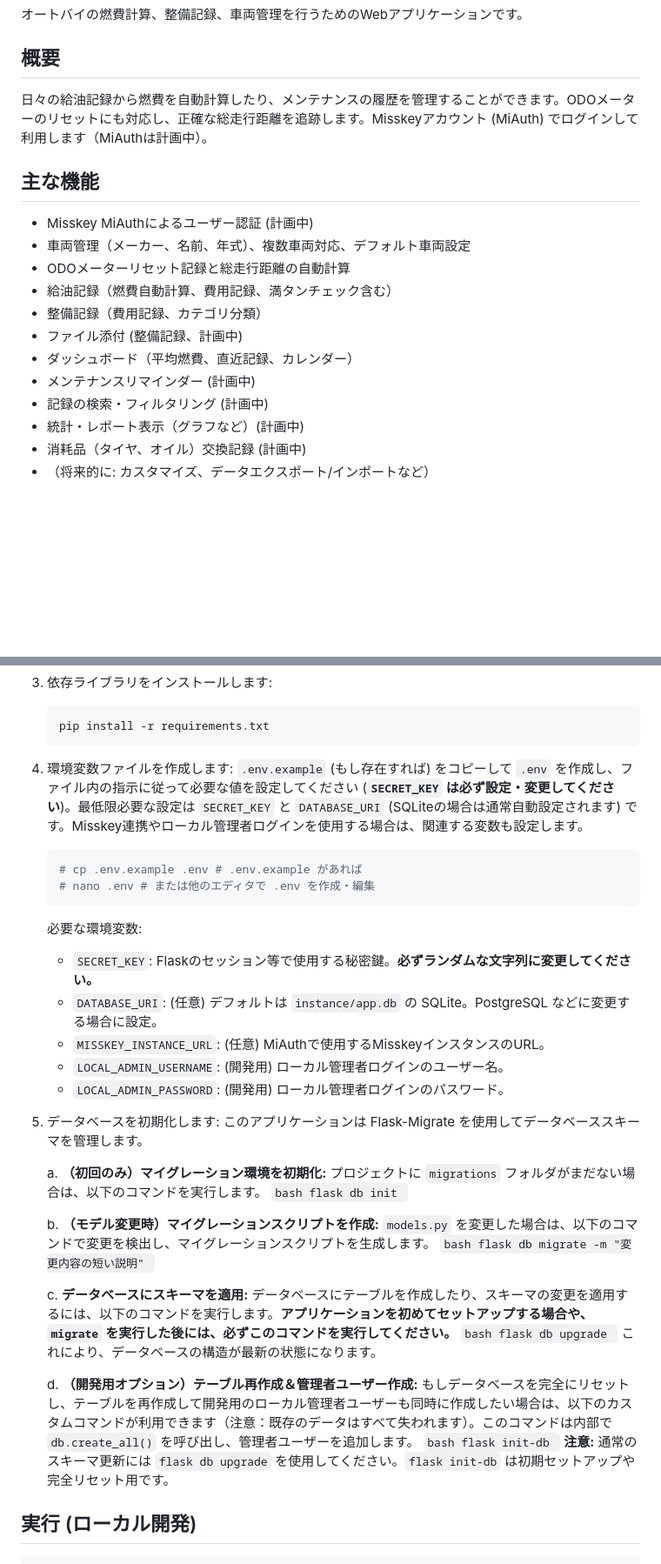
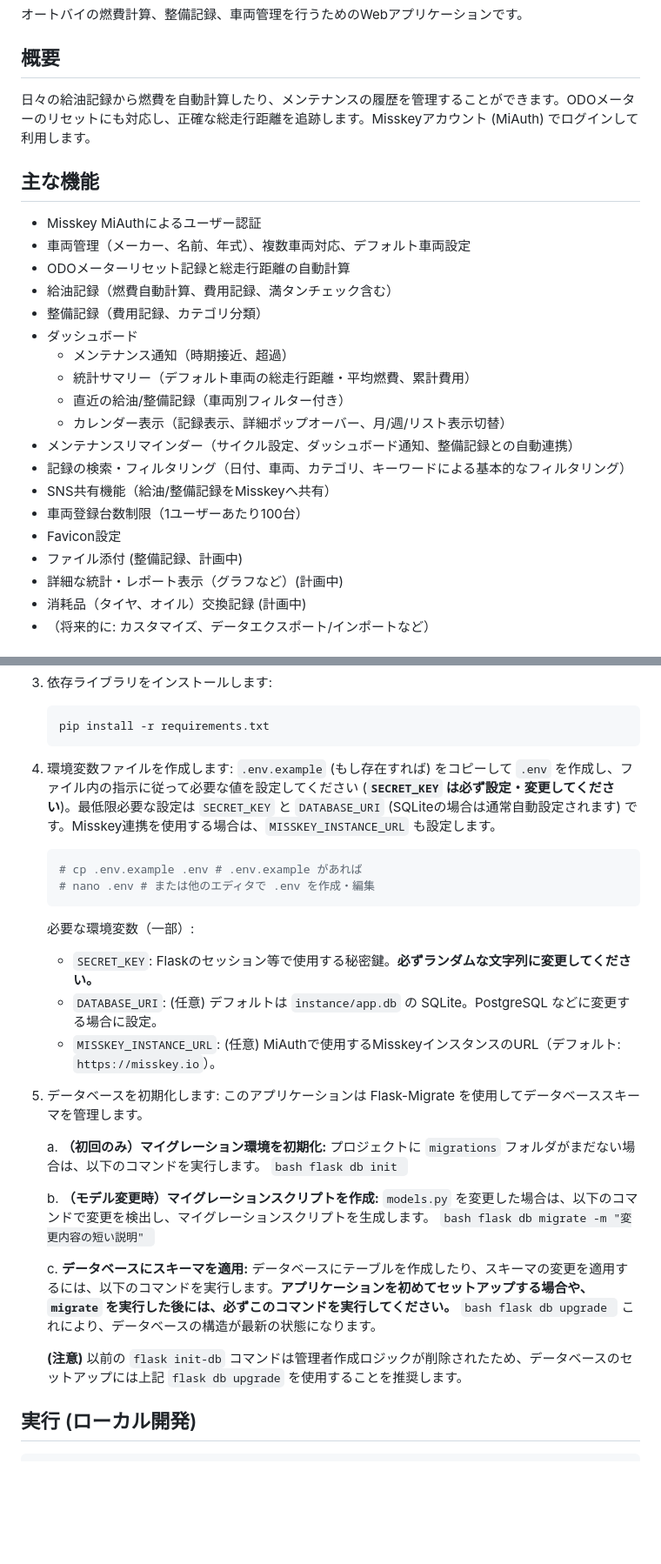
Before and after one commit to hiyokotaisa/motopuppu, a Markdown page: README.md, 2 parts joined by grey strips. Shown at 87% size. Drawn GitHub-style; blank space fills up the shorter version.

````diff
--- a/README.md
+++ b/README.md
@@ -4,20 +4,27 @@
 
 ## 概要
 
-日々の給油記録から燃費を自動計算したり、メンテナンスの履歴を管理することができます。ODOメーターのリセットにも対応し、正確な総走行距離を追跡します。Misskeyアカウント (MiAuth) でログインして利用します（MiAuthは計画中）。
+日々の給油記録から燃費を自動計算したり、メンテナンスの履歴を管理することができます。ODOメーターのリセットにも対応し、正確な総走行距離を追跡します。Misskeyアカウント (MiAuth) でログインして利用します。
 
 ## 主な機能
 
-* Misskey MiAuthによるユーザー認証 (計画中)
+* Misskey MiAuthによるユーザー認証
 * 車両管理（メーカー、名前、年式）、複数車両対応、デフォルト車両設定
 * ODOメーターリセット記録と総走行距離の自動計算
 * 給油記録（燃費自動計算、費用記録、満タンチェック含む）
 * 整備記録（費用記録、カテゴリ分類）
+* ダッシュボード
+    * メンテナンス通知（時期接近、超過）
+    * 統計サマリー（デフォルト車両の総走行距離・平均燃費、累計費用）
+    * 直近の給油/整備記録（車両別フィルター付き）
+    * カレンダー表示（記録表示、詳細ポップオーバー、月/週/リスト表示切替）
+* メンテナンスリマインダー（サイクル設定、ダッシュボード通知、整備記録との自動連携）
+* 記録の検索・フィルタリング（日付、車両、カテゴリ、キーワードによる基本的なフィルタリング）
+* SNS共有機能（給油/整備記録をMisskeyへ共有）
+* 車両登録台数制限（1ユーザーあたり100台）
+* Favicon設定
 * ファイル添付 (整備記録、計画中)
-* ダッシュボード（平均燃費、直近記録、カレンダー）
-* メンテナンスリマインダー (計画中)
-* 記録の検索・フィルタリング (計画中)
-* 統計・レポート表示（グラフなど）(計画中)
+* 詳細な統計・レポート表示（グラフなど）(計画中)
 * 消耗品（タイヤ、オイル）交換記録 (計画中)
 * （将来的に: カスタマイズ、データエクスポート/インポートなど）
 
@@ -54,17 +62,15 @@
     pip install -r requirements.txt
     ```
 4.  環境変数ファイルを作成します:
-    `.env.example` (もし存在すれば) をコピーして `.env` を作成し、ファイル内の指示に従って必要な値を設定してください (**`SECRET_KEY` は必ず設定・変更してください**)。最低限必要な設定は `SECRET_KEY` と `DATABASE_URI` (SQLiteの場合は通常自動設定されます) です。Misskey連携やローカル管理者ログインを使用する場合は、関連する変数も設定します。
+    `.env.example` (もし存在すれば) をコピーして `.env` を作成し、ファイル内の指示に従って必要な値を設定してください (**`SECRET_KEY` は必ず設定・変更してください**)。最低限必要な設定は `SECRET_KEY` と `DATABASE_URI` (SQLiteの場合は通常自動設定されます) です。Misskey連携を使用する場合は、`MISSKEY_INSTANCE_URL` も設定します。
     ```bash
     # cp .env.example .env # .env.example があれば
     # nano .env # または他のエディタで .env を作成・編集
     ```
-    必要な環境変数:
+    必要な環境変数（一部）:
     * `SECRET_KEY`: Flaskのセッション等で使用する秘密鍵。**必ずランダムな文字列に変更してください。**
     * `DATABASE_URI`: (任意) デフォルトは `instance/app.db` の SQLite。PostgreSQL などに変更する場合に設定。
-    * `MISSKEY_INSTANCE_URL`: (任意) MiAuthで使用するMisskeyインスタンスのURL。
-    * `LOCAL_ADMIN_USERNAME`: (開発用) ローカル管理者ログインのユーザー名。
-    * `LOCAL_ADMIN_PASSWORD`: (開発用) ローカル管理者ログインのパスワード。
+    * `MISSKEY_INSTANCE_URL`: (任意) MiAuthで使用するMisskeyインスタンスのURL（デフォルト: `https://misskey.io`）。
 
 5.  データベースを初期化します:
     このアプリケーションは Flask-Migrate を使用してデータベーススキーマを管理します。
@@ -88,12 +94,7 @@
         ```
         これにより、データベースの構造が最新の状態になります。
 
-    d.  **（開発用オプション）テーブル再作成＆管理者ユーザー作成:**
-        もしデータベースを完全にリセットし、テーブルを再作成して開発用のローカル管理者ユーザーも同時に作成したい場合は、以下のカスタムコマンドが利用できます（注意：既存のデータはすべて失われます）。このコマンドは内部で `db.create_all()` を呼び出し、管理者ユーザーを追加します。
-        ```bash
-        flask init-db
-        ```
-        **注意:** 通常のスキーマ更新には `flask db upgrade` を使用してください。`flask init-db` は初期セットアップや完全リセット用です。
+    **(注意)** 以前の `flask init-db` コマンドは管理者作成ロジックが削除されたため、データベースのセットアップには上記 `flask db upgrade` を使用することを推奨します。
 
 ## 実行 (ローカル開発)
 
````
Also changed, not shown: other parts of README.md (+1 -0 lines).
